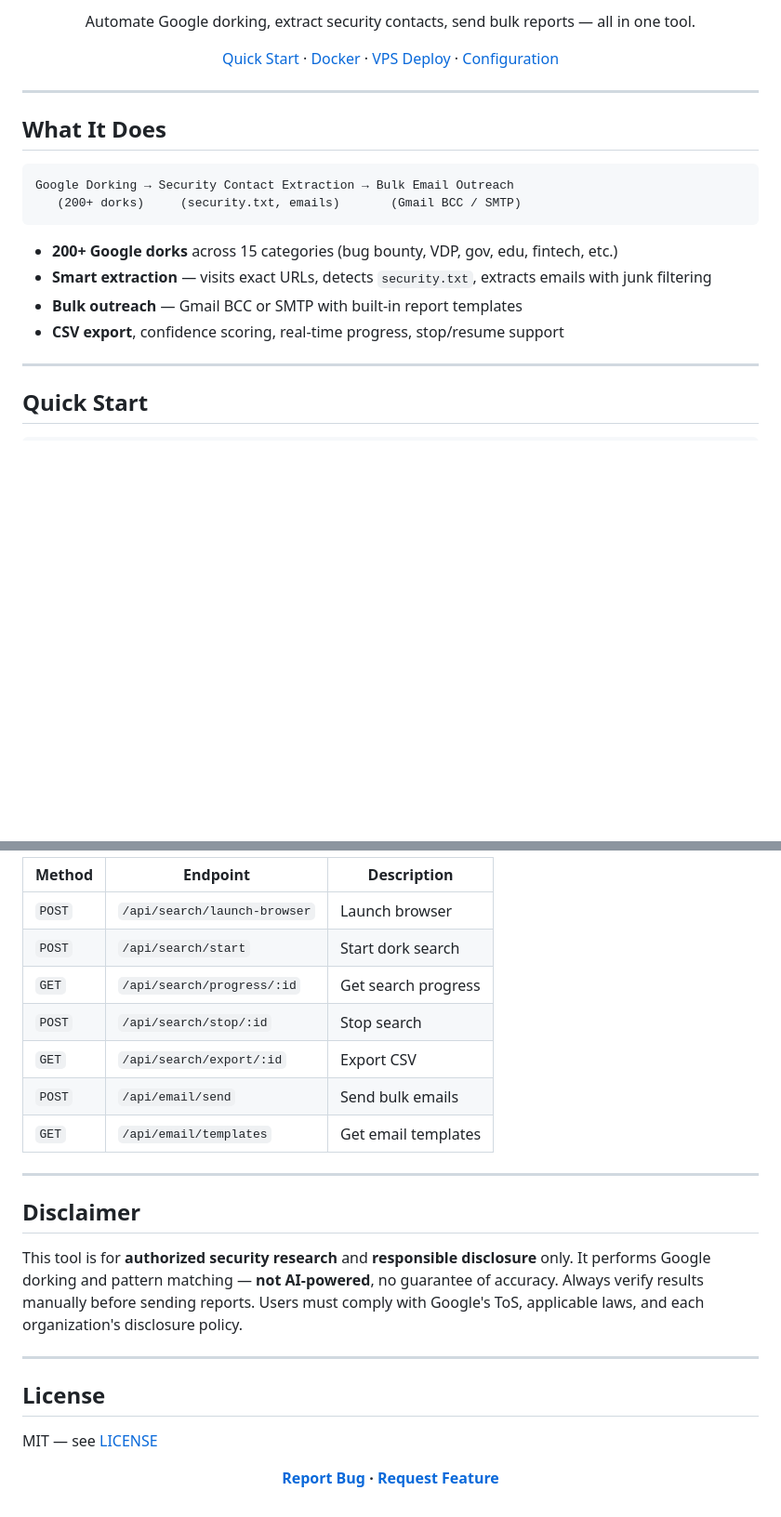
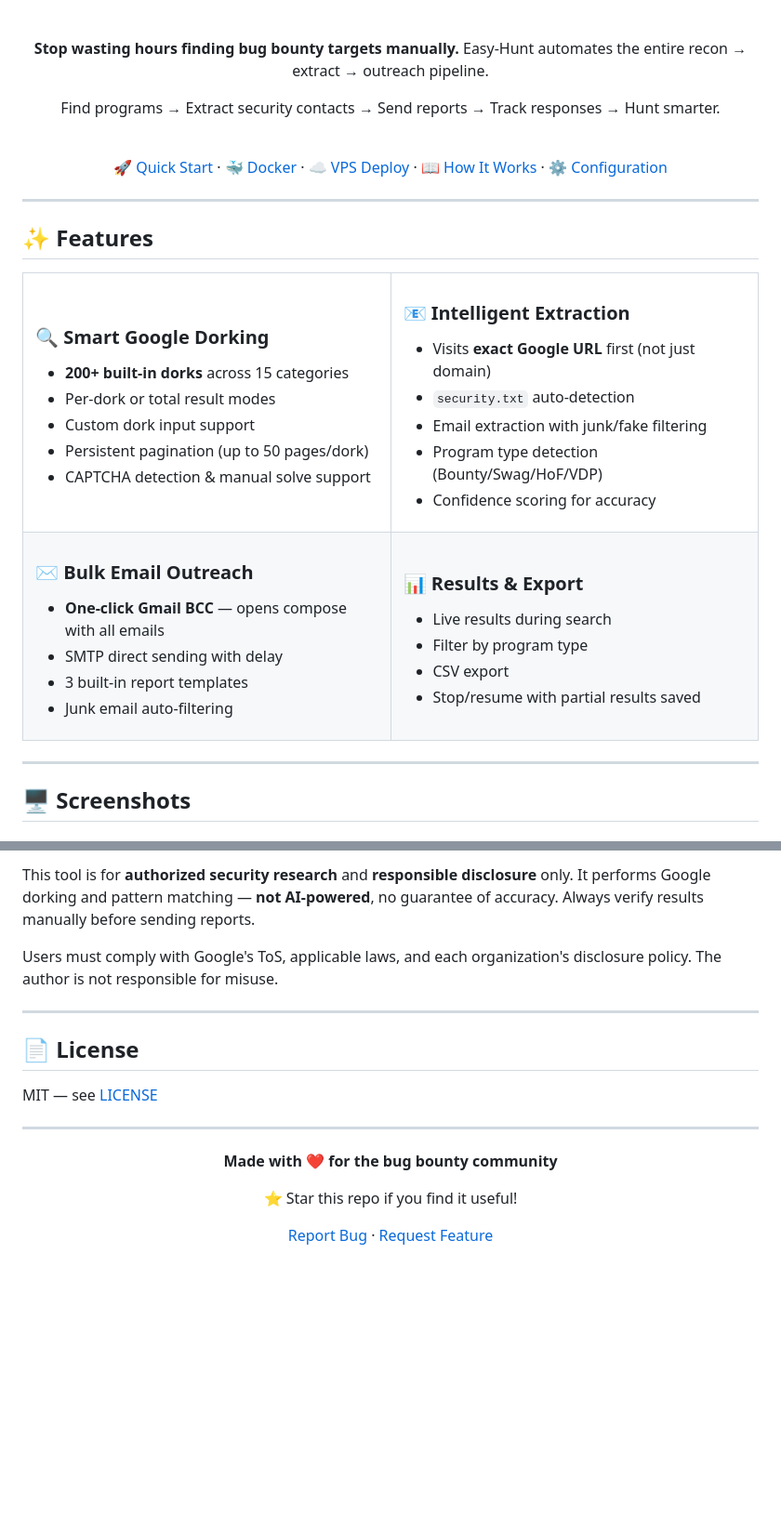
Before and after one commit to Sw4pn33/Easy-Hunt, a Markdown page: README.md, 2 parts joined by grey strips. Shown at 93% size. Drawn GitHub-style; blank space fills up the shorter version.

Commit message:
Restore screenshots, features, and dork categories to README

````diff
--- a/README.md
+++ b/README.md
@@ -10,25 +12,67 @@
 
-Automate Google dorking, extract security contacts, send bulk reports — all in one tool.
+<br>
 
-[Quick Start](#quick-start) · [Docker](#docker) · [VPS Deploy](#vps-deployment) · [Configuration](#configuration)
+**Stop wasting hours finding bug bounty targets manually.**
+Easy-Hunt automates the entire recon → extract → outreach pipeline.
+
+Find programs → Extract security contacts → Send reports → Track responses → Hunt smarter.
+
+<br>
+
+[🚀 Quick Start](#-quick-start) · [🐳 Docker](#-docker) · [☁️ VPS Deploy](#%EF%B8%8F-vps-deployment) · [📖 How It Works](#-how-it-works) · [⚙️ Configuration](#%EF%B8%8F-configuration)
 
 </div>
 
 ---
 
-## What It Does
+## ✨ Features
 
-```
-Google Dorking → Security Contact Extraction → Bulk Email Outreach
-   (200+ dorks)     (security.txt, emails)       (Gmail BCC / SMTP)
-```
+<table>
+<tr>
+<td width="50%">
 
-- **200+ Google dorks** across 15 categories (bug bounty, VDP, gov, edu, fintech, etc.)
-- **Smart extraction** — visits exact URLs, detects `security.txt`, extracts emails with junk filtering
-- **Bulk outreach** — Gmail BCC or SMTP with built-in report templates
-- **CSV export**, confidence scoring, real-time progress, stop/resume support
+### 🔍 Smart Google Dorking
+- **200+ built-in dorks** across 15 categories
+- Per-dork or total result modes
+- Custom dork input support
+- Persistent pagination (up to 50 pages/dork)
+- CAPTCHA detection & manual solve support
+
+</td>
+<td width="50%">
+
+### 📧 Intelligent Extraction
+- Visits **exact Google URL** first (not just domain)
+- `security.txt` auto-detection
+- Email extraction with junk/fake filtering
+- Program type detection (Bounty/Swag/HoF/VDP)
+- Confidence scoring for accuracy
+
+</td>
+</tr>
+<tr>
+<td>
+
+### ✉️ Bulk Email Outreach
+- **One-click Gmail BCC** — opens compose with all emails
+- SMTP direct sending with delay
+- 3 built-in report templates
+- Junk email auto-filtering
+
+</td>
+<td>
+
+### 📊 Results & Export
+- Live results during search
+- Filter by program type
+- CSV export
+- Stop/resume with partial results saved
+
+</td>
+</tr>
+</table>
 
 ---
 
-## Quick Start
+## 🖥️ Screenshots
 
@@ -172,28 +310,22 @@ HEADLESS=false                     # Set true for VPS/Docker (no GUI)
 
-| Method | Endpoint | Description |
-|--------|----------|-------------|
-| `POST` | `/api/search/launch-browser` | Launch browser |
-| `POST` | `/api/search/start` | Start dork search |
-| `GET` | `/api/search/progress/:id` | Get search progress |
-| `POST` | `/api/search/stop/:id` | Stop search |
-| `GET` | `/api/search/export/:id` | Export CSV |
-| `POST` | `/api/email/send` | Send bulk emails |
-| `GET` | `/api/email/templates` | Get email templates |
+This tool is for **authorized security research** and **responsible disclosure** only. It performs Google dorking and pattern matching — **not AI-powered**, no guarantee of accuracy. Always verify results manually before sending reports.
+
+Users must comply with Google's ToS, applicable laws, and each organization's disclosure policy. The author is not responsible for misuse.
 
 ---
 
-## Disclaimer
+## 📄 License
 
-This tool is for **authorized security research** and **responsible disclosure** only. It performs Google dorking and pattern matching — **not AI-powered**, no guarantee of accuracy. Always verify results manually before sending reports. Users must comply with Google's ToS, applicable laws, and each organization's disclosure policy.
+MIT — see [LICENSE](LICENSE)
 
 ---
 
-## License
-
-MIT — see [LICENSE](LICENSE)
-
 <div align="center">
 
-**[Report Bug](https://github.com/Sw4pn33/Easy-Hunt/issues) · [Request Feature](https://github.com/Sw4pn33/Easy-Hunt/issues)**
+**Made with ❤️ for the bug bounty community**
+
+⭐ Star this repo if you find it useful!
+
+[Report Bug](https://github.com/Sw4pn33/Easy-Hunt/issues) · [Request Feature](https://github.com/Sw4pn33/Easy-Hunt/issues)
 
 </div>
````
Also changed, not shown: other parts of README.md (+134 -38 lines).
